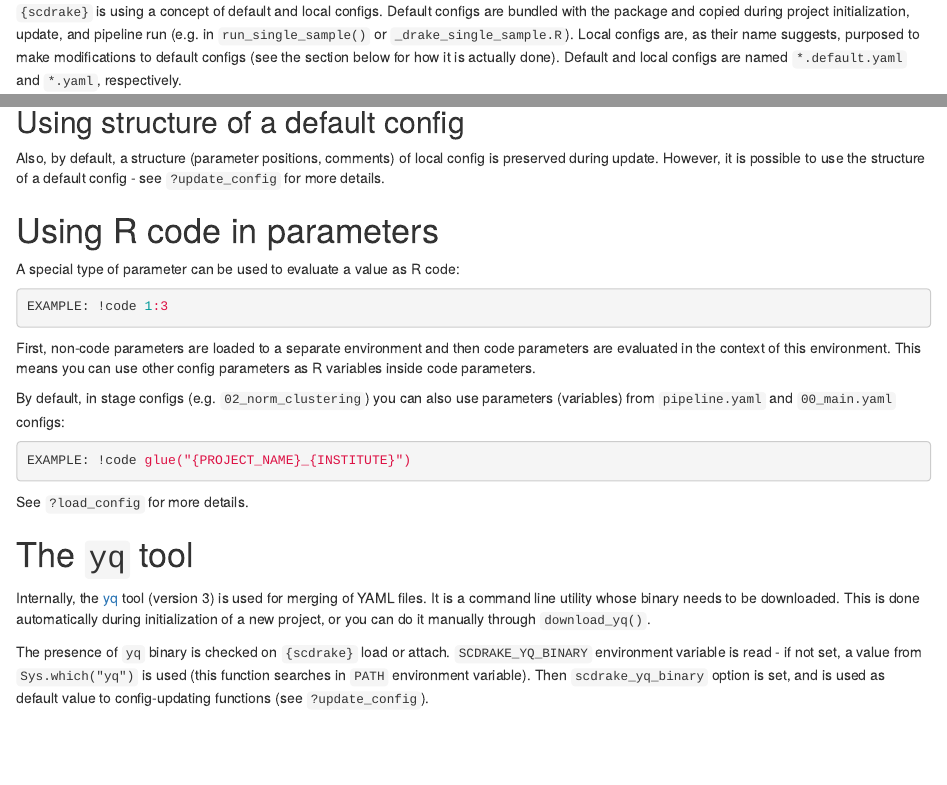
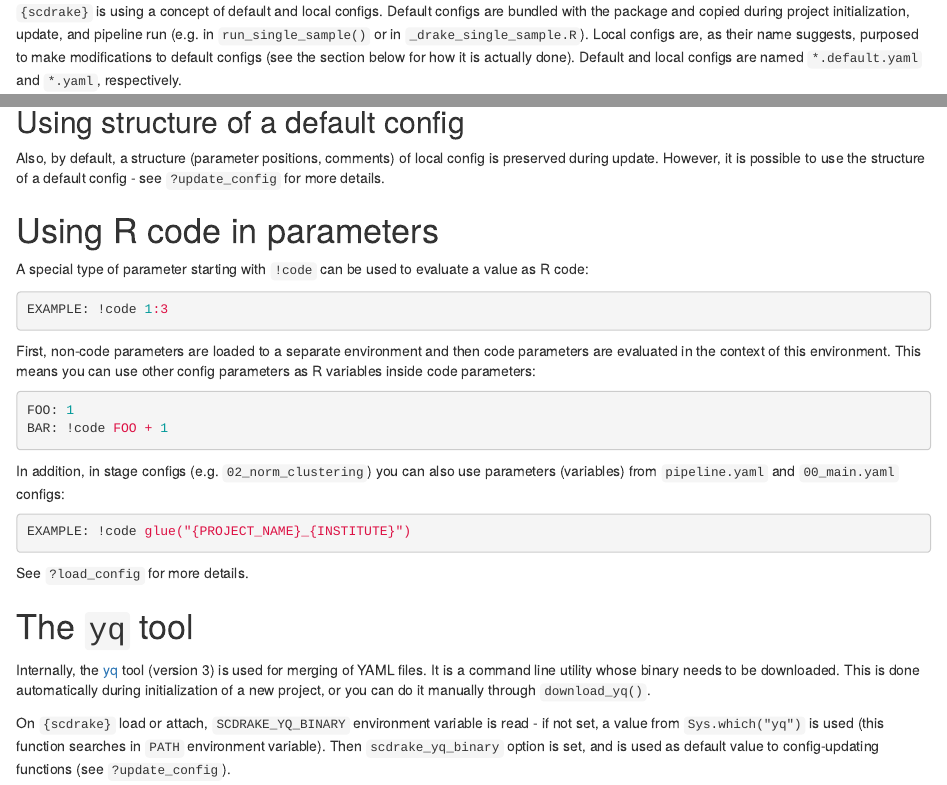
Before and after one commit to bioinfocz/scdrake, an R Markdown document (vignettes/scdrake_config.Rmd): the page in a window 1100 px wide, from 230 px down, and a second part further down, joined at a grey line. Rendered offline with R 4.5, knitr and Pandoc, with nearby package versions; drawn as R Markdown's standard HTML page in place of the format the file asks for; some code elsewhere in the file could not run offline.

Commit message:
update vignettes

````diff
--- a/vignettes/scdrake_config.Rmd
+++ b/vignettes/scdrake_config.Rmd
@@ -23,7 +23,7 @@ cheatsheets [here](https://lzone.de/cheat-sheet/YAML) and [here](https://learnxi
 is a human-readable format and uses indentation (spaces) for nesting of parameters.
 
 `{scdrake}` is using a concept of default and local configs. Default configs are bundled with the package and copied
-during project initialization, update, and pipeline run (e.g. in `run_single_sample()` or `_drake_single_sample.R`).
+during project initialization, update, and pipeline run (e.g. in `run_single_sample()` or in `_drake_single_sample.R`).
 Local configs are, as their name suggests, purposed to make modifications to default configs
 (see the section below for how it is actually done).
 Default and local configs are named `*.default.yaml` and `*.yaml`, respectively.
@@ -122,16 +122,21 @@ However, it is possible to use the structure of a default config - see `?update_
 
 # Using R code in parameters
 
-A special type of parameter can be used to evaluate a value as R code:
+A special type of parameter starting with `!code` can be used to evaluate a value as R code:
 
 ```yaml
 EXAMPLE: !code 1:3
 ```
 
 First, non-code parameters are loaded to a separate environment and then code parameters are evaluated in the
-context of this environment. This means you can use other config parameters as R variables inside code parameters.
+context of this environment. This means you can use other config parameters as R variables inside code parameters:
 
-By default, in stage configs (e.g. `02_norm_clustering`) you can also use parameters (variables) from `pipeline.yaml`
+```yaml
+FOO: 1
+BAR: !code FOO + 1
+```
+
+In addition, in stage configs (e.g. `02_norm_clustering`) you can also use parameters (variables) from `pipeline.yaml`
 and `00_main.yaml` configs:
 
 ```yaml
@@ -146,10 +151,9 @@ Internally, the [yq](https://github.com/mikefarah/yq) tool (version 3) is used f
 It is a command line utility whose binary needs to be downloaded. This is done automatically during initialization of
 a new project, or you can do it manually through `download_yq()`.
 
-The presence of `yq` binary is checked on `{scdrake}` load or attach.
-`SCDRAKE_YQ_BINARY` environment variable is read - if not set, a value from `Sys.which("yq")` is used (this function
-searches in `PATH` environment variable). Then `scdrake_yq_binary` option is set, and is used as default value
-to config-updating functions (see `?update_config`).
+On `{scdrake}` load or attach, `SCDRAKE_YQ_BINARY` environment variable is read - if not set,
+a value from `Sys.which("yq")` is used (this function searches in `PATH` environment variable).
+Then `scdrake_yq_binary` option is set, and is used as default value to config-updating functions (see `?update_config`).
 
 You can also look at `?check_yq` for details on how `PATH` variable is treated in terminal vs. RStudio.
 
````
Also changed, not shown: vignettes/scdrake.Rmd (+2 -2 lines).
